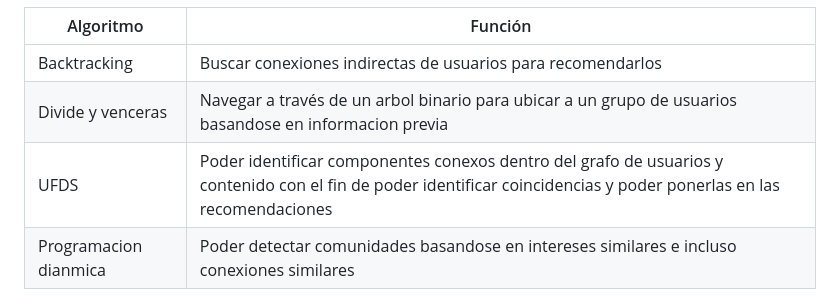
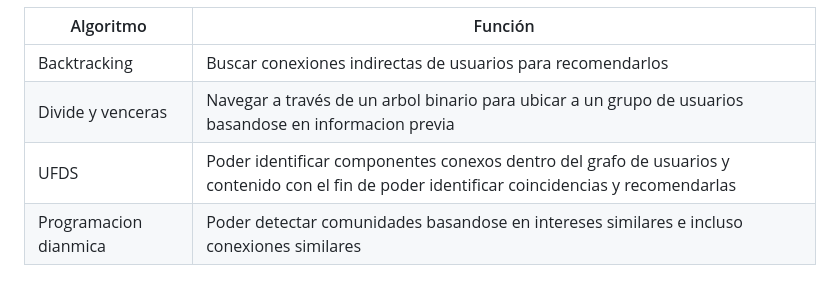
Before and after one commit to H4RRY73/tf-tp-algorithmic-complexity, a Markdown page: README.md, the part around the change. GitHub-like rendering.

```diff
--- a/README.md
+++ b/README.md
@@ -126,7 +126,7 @@ para este proyecto se espera contar con el uso de ciertos algoritmos para resolv
 |---------------------|--------------------------------------------------------------------------------------------------------|
 | Backtracking        | Buscar conexiones indirectas de usuarios para recomendarlos |
 | Divide y venceras   | Navegar a través de un arbol binario para ubicar a un grupo de usuarios basandose en informacion previa |
-| UFDS | Poder identificar componentes conexos dentro del grafo de usuarios y contenido con el fin de poder identificar coincidencias y poder ponerlas en las recomendaciones |
+| UFDS | Poder identificar componentes conexos dentro del grafo de usuarios y contenido con el fin de poder identificar coincidencias y recomendarlas |
 | Programacion dianmica| Poder detectar comunidades basandose en intereses similares e incluso conexiones similares |
 
 
```
